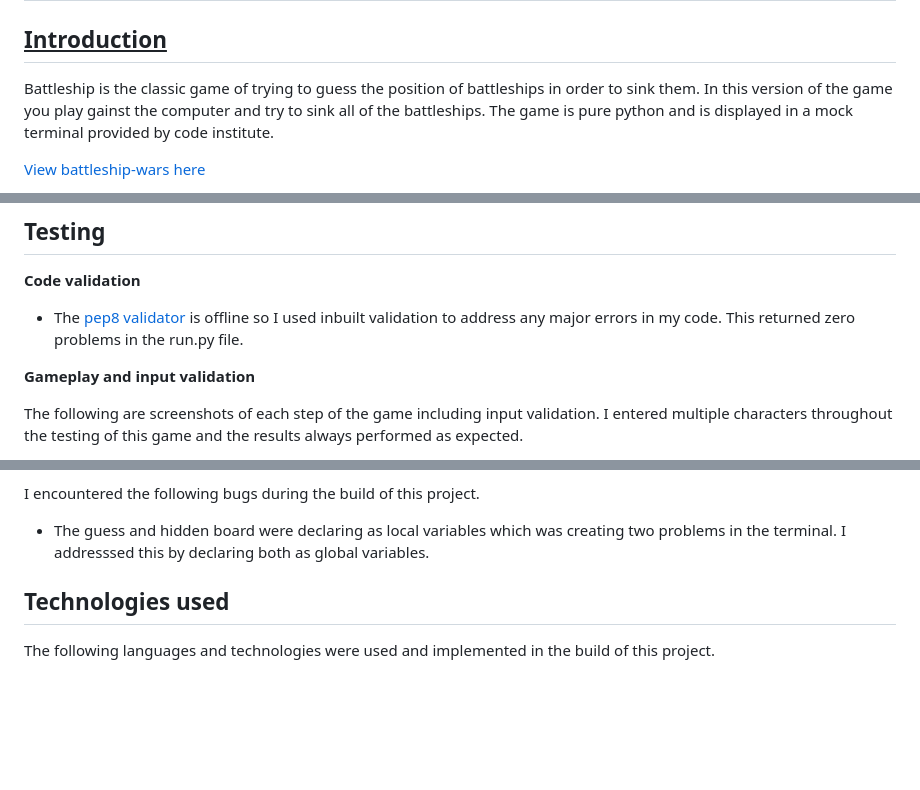
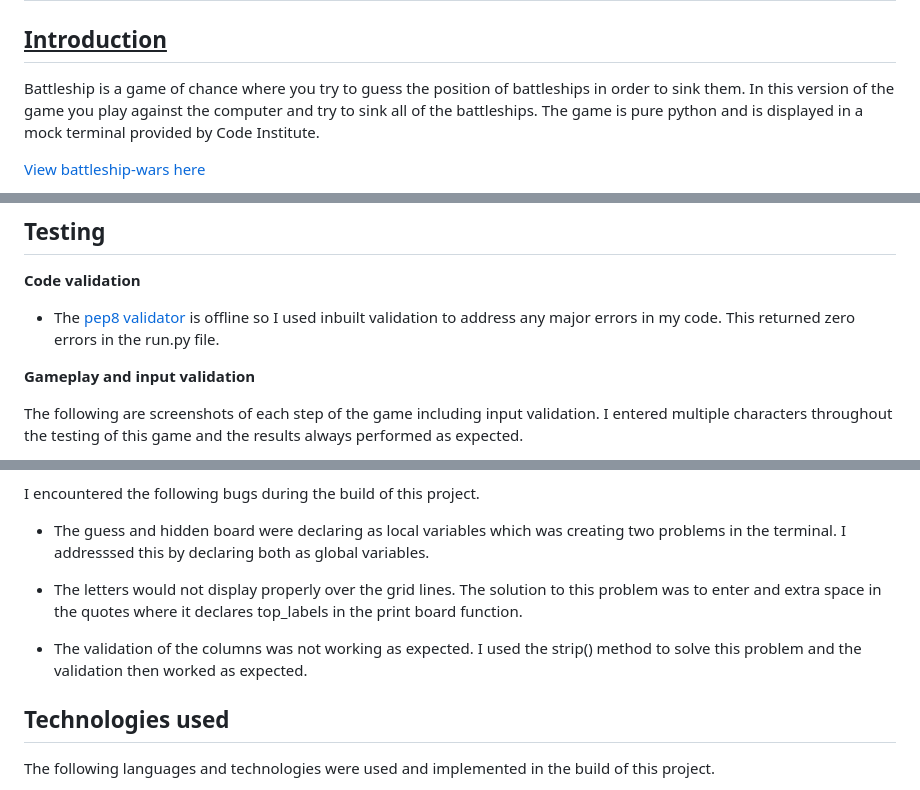
Before and after one commit to Johncci/battleship-wars, a Markdown page: README.md, 3 parts joined by grey strips. Rendered like a GitHub page; blank space fills up the shorter version.

```diff
--- a/README.md
+++ b/README.md
@@ -2,7 +2,7 @@
 
 
 ## <U>**Introduction**</U>
-Battleship is the classic game of trying to guess the position of battleships in order to sink them. In this version of the game you play gainst the computer and try to sink all of the battleships. The game is pure python and is displayed in a mock terminal provided by code institute.
+Battleship is a game of chance where you try to guess the position of battleships in order to sink them. In this version of the game you play against the computer and try to sink all of the battleships. The game is pure python and is displayed in a mock terminal provided by Code Institute.
 
 
 [View battleship-wars here](https://battleship-wars-game.herokuapp.com/)
@@ -41,7 +41,7 @@ Battleship wars is an enjoyable game of chance. In my version of the game, The p
 
 **Code validation**
 
-* The [pep8 validator](http://pep8online.com) is offline so I used inbuilt validation to address any major errors in my code. This returned zero problems in the run.py file.
+* The [pep8 validator](http://pep8online.com) is offline so I used inbuilt validation to address any major errors in my code. This returned zero errors in the run.py file.
 
 **Gameplay and input validation**
 
@@ -93,6 +93,10 @@ The following are screenshots of each step of the game including input validatio
 I encountered the following bugs during the build of this project.
 
  * The guess and hidden board were declaring as local variables which was creating two problems in the terminal. I addresssed this by declaring both as global variables.
+
+ * The letters would not display properly over the grid lines. The solution to this problem was to enter and extra space in the quotes where it declares top_labels in the print board function.
+
+ * The validation of the columns was not working as expected. I used the strip() method to solve this problem and the validation then worked as expected.
 
 
  ## **Technologies used**
```
Also changed, not shown: other parts of README.md (+5 -5 lines), images/end-game-ships-hit.png (added), images/ship-hit.png (deleted), images/ships-hit-end.png (deleted), images/valid-entry-hit.png (added), images/valid-entry-miss.png (added), images/valid-entry.png (deleted).
